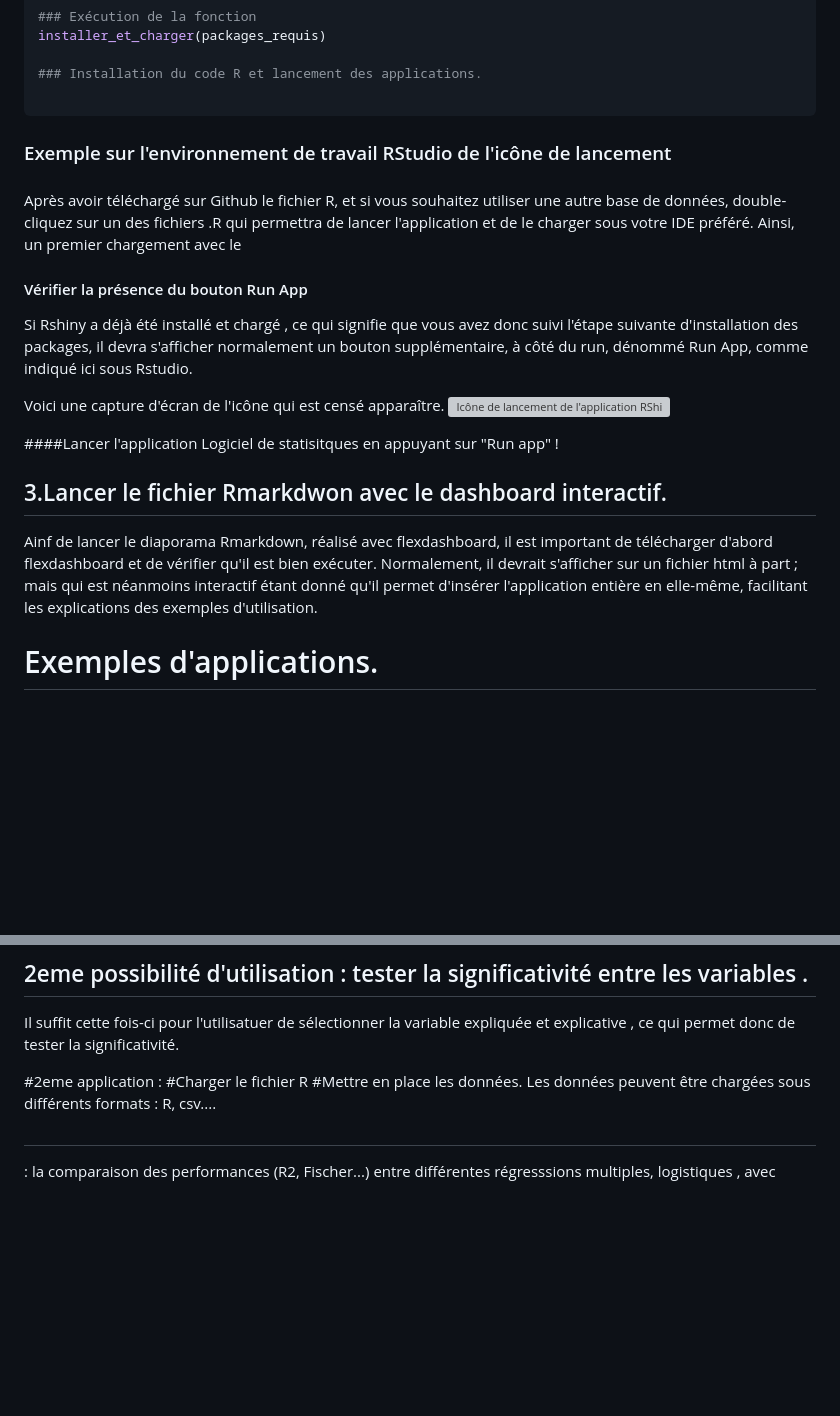
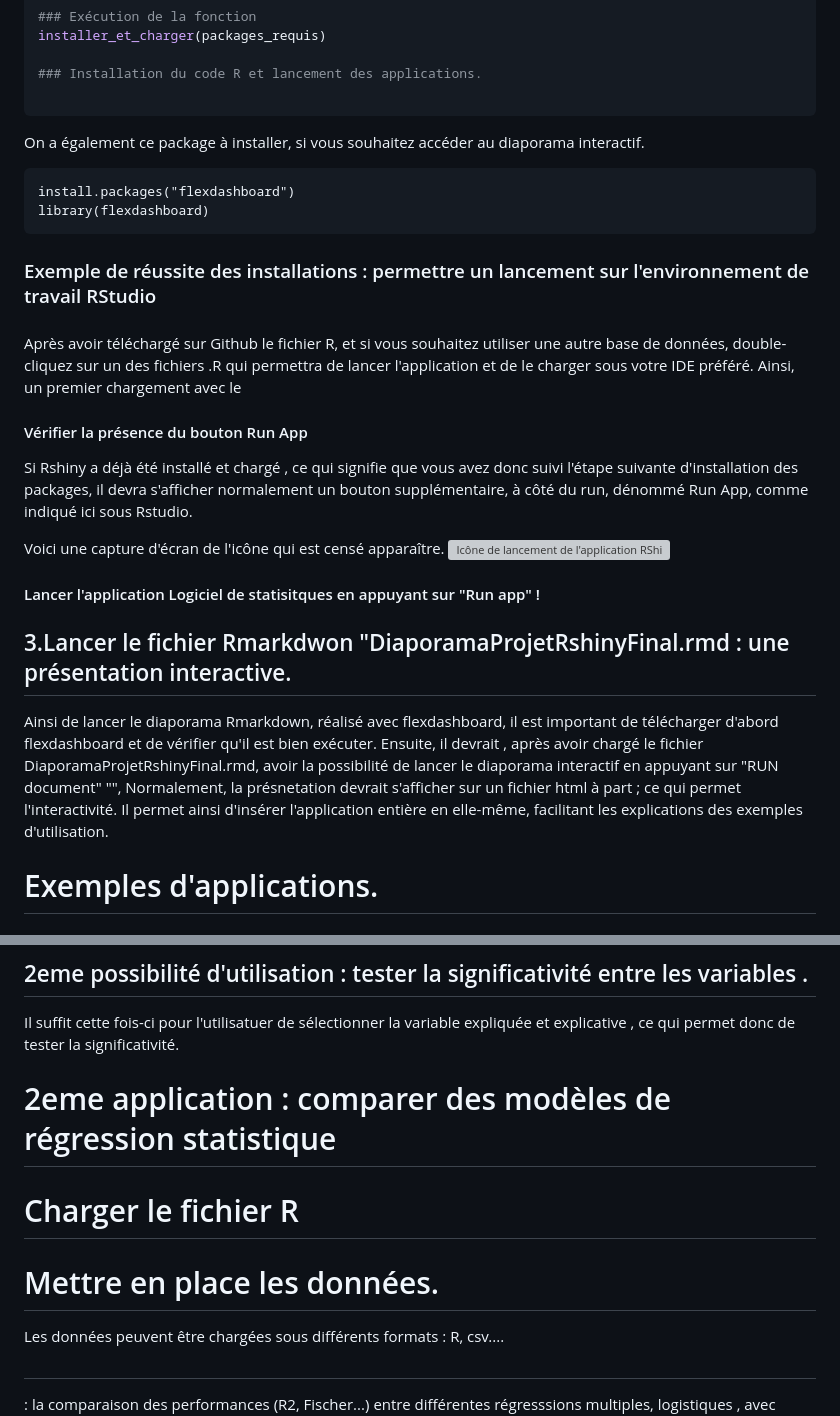
Before and after one commit to gregroudoudou/M1-Programmation-, a Markdown page: README.md, 2 parts joined by grey strips. Drawn GitHub-style; blank space fills up the shorter version; grey boxes are pictures that could not be loaded.

````diff
--- a/README.md
+++ b/README.md
@@ -39,9 +39,14 @@ installer_et_charger(packages_requis)
 ### Installation du code R et lancement des applications.
 
 ```
+On a également ce package à installer, si vous souhaitez accéder au diaporama interactif.
+```
+install.packages("flexdashboard")
+library(flexdashboard)
+```
 
 
-### Exemple sur l'environnement de travail RStudio de l'icône de lancement
+### Exemple de réussite des installations : permettre un lancement sur l'environnement de travail RStudio
 ####
 Après avoir téléchargé sur Github le fichier R, et si vous souhaitez utiliser une autre base de données, double-cliquez sur un des fichiers .R qui permettra de lancer l'application et de le charger sous votre IDE préféré. Ainsi, un premier chargement avec le
 
@@ -51,13 +56,14 @@ Si Rshiny a déjà été installé et chargé , ce qui signifie que vous avez do
 Voici une capture d'écran de l'icône qui est censé apparaître.
 ![Icône de lancement de l'application RShiny](prograprojet1.png)
 
-####Lancer l'application Logiciel de statisitques  en appuyant sur "Run app" !
+#### Lancer l'application Logiciel de statisitques  en appuyant sur "Run app" !
 
 
-## 3.Lancer le fichier Rmarkdwon avec le dashboard interactif.
-Ainf de lancer le diaporama Rmarkdown, réalisé avec flexdashboard, il est important de télécharger d'abord flexdashboard et de vérifier qu'il est bien exécuter.
-Normalement, il devrait s'afficher sur un fichier html à part ; mais qui est néanmoins interactif étant donné qu'il permet d'insérer l'application entière en elle-même, facilitant les explications des exemples d'utilisation.
-
+## 3.Lancer le fichier Rmarkdwon "DiaporamaProjetRshinyFinal.rmd : une présentation interactive.
+Ainsi de lancer le diaporama Rmarkdown, réalisé avec flexdashboard, il est important de télécharger d'abord flexdashboard et de vérifier qu'il est bien exécuter.
+Ensuite, il devrait , après avoir chargé le fichier DiaporamaProjetRshinyFinal.rmd, avoir la possibilité de lancer le diaporama interactif en appuyant sur "RUN document" "",
+Normalement, la présnetation devrait s'afficher sur un fichier html à part ; ce qui permet l'interactivité.
+Il  permet ainsi d'insérer l'application entière en elle-même, facilitant les explications des exemples d'utilisation.
 
 
 
@@ -86,9 +92,9 @@ Le résultat final du test est alors affiché dans le cadre. Afin de pouvoir aff
 ## 2eme possibilité d'utilisation : tester la significativité entre les variables .
 Il suffit cette fois-ci pour l'utilisatuer de sélectionner la variable expliquée et explicative , ce qui permet donc de tester la significativité.
 
-#2eme application :
-#Charger le fichier R
-#Mettre en place les données.
+# 2eme application : comparer des modèles de régression statistique
+# Charger le fichier R
+# Mettre en place les données.
 Les données peuvent être chargées sous différents formats : R, csv....
 #
 : la comparaison des performances (R2, Fischer...) entre différentes régresssions multiples, logistiques , avec sélection individuelle des variables.
````
